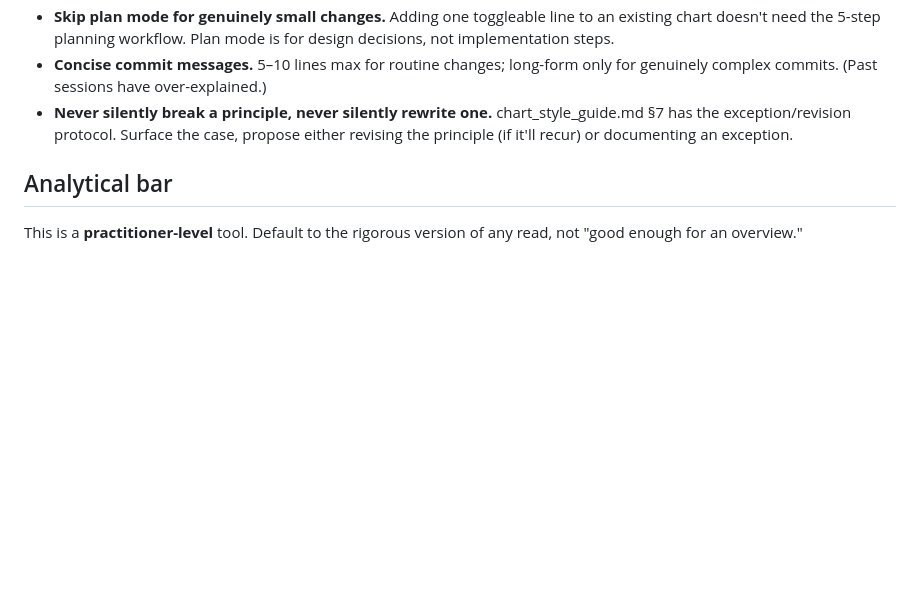
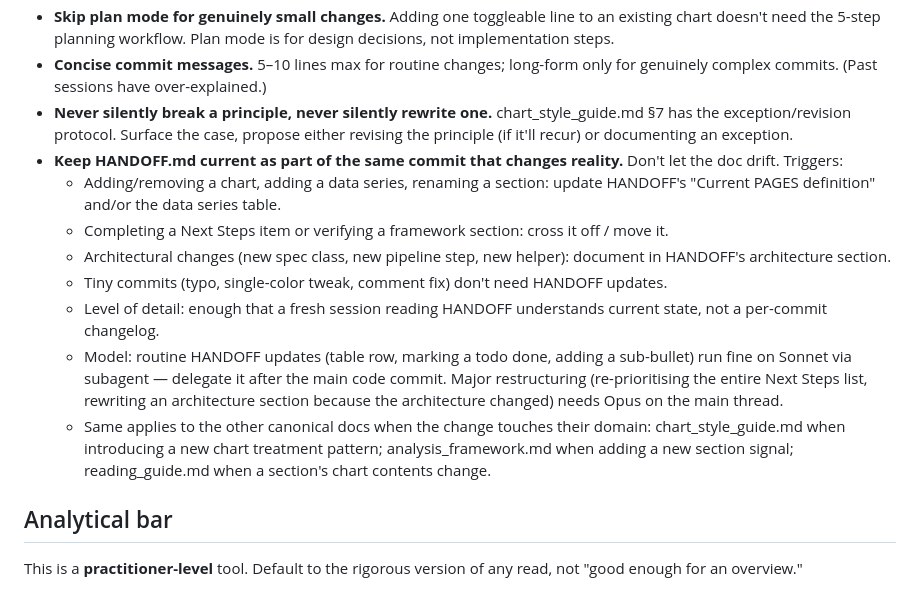
Before and after one commit to jayzhaomurray/boc-tracker, a Markdown page: CLAUDE.md, the part around the change. GitHub-like rendering; blank space fills up the shorter version.

Commit message:
CLAUDE.md: rule to keep HANDOFF (and canonical docs) in sync per commit
Codifies that substantive changes update the canonical docs in the same
commit, with explicit triggers and non-triggers. Notes which model
handles which level of update — routine table edits on Sonnet via
subagent; major restructuring on Opus main thread.

Same rule extends to the other canonical docs (chart_style_guide,
analysis_framework, reading_guide) when changes touch their domain.

Co-Authored-By: Claude Opus 4.7 <noreply@anthropic.com>

```diff
--- a/CLAUDE.md
+++ b/CLAUDE.md
@@ -20,6 +20,14 @@ Read these four documents in order before doing anything substantive. They are t
 - **Skip plan mode for genuinely small changes.** Adding one toggleable line to an existing chart doesn't need the 5-step planning workflow. Plan mode is for design decisions, not implementation steps.
 - **Concise commit messages.** 5–10 lines max for routine changes; long-form only for genuinely complex commits. (Past sessions have over-explained.)
 - **Never silently break a principle, never silently rewrite one.** chart_style_guide.md §7 has the exception/revision protocol. Surface the case, propose either revising the principle (if it'll recur) or documenting an exception.
+- **Keep HANDOFF.md current as part of the same commit that changes reality.** Don't let the doc drift. Triggers:
+  - Adding/removing a chart, adding a data series, renaming a section: update HANDOFF's "Current PAGES definition" and/or the data series table.
+  - Completing a Next Steps item or verifying a framework section: cross it off / move it.
+  - Architectural changes (new spec class, new pipeline step, new helper): document in HANDOFF's architecture section.
+  - Tiny commits (typo, single-color tweak, comment fix) don't need HANDOFF updates.
+  - Level of detail: enough that a fresh session reading HANDOFF understands current state, not a per-commit changelog.
+  - Model: routine HANDOFF updates (table row, marking a todo done, adding a sub-bullet) run fine on Sonnet via subagent — delegate it after the main code commit. Major restructuring (re-prioritising the entire Next Steps list, rewriting an architecture section because the architecture changed) needs Opus on the main thread.
+  - Same applies to the other canonical docs when the change touches their domain: chart_style_guide.md when introducing a new chart treatment pattern; analysis_framework.md when adding a new section signal; reading_guide.md when a section's chart contents change.
 
 ## Analytical bar
 
```
